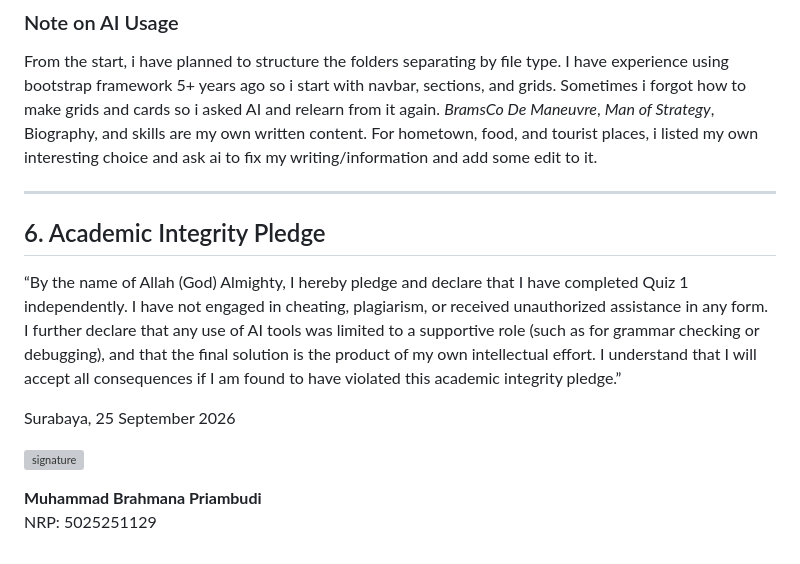
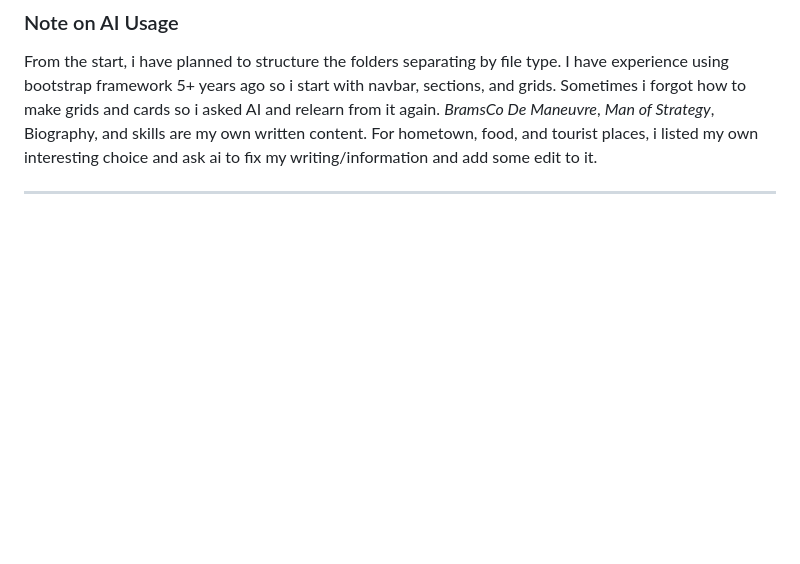
Before and after one commit to Fastering18/Quiz1-Webpro-D-5025251129, a Markdown page: README.md, the part around the change. Drawn GitHub-style; blank space fills up the shorter version; grey boxes are pictures that could not be loaded.

```diff
--- a/README.md
+++ b/README.md
@@ -142,14 +142,3 @@ This project contains all the necessary requirements for Quiz Webpro. All projec
 From the start, i have planned to structure the folders separating by file type. I have experience using bootstrap framework 5+ years ago so i start with navbar, sections, and grids. Sometimes i forgot how to make grids and cards so i asked AI and relearn from it again. *BramsCo De Maneuvre*, *Man of Strategy*, Biography, and skills are my own written content. For hometown, food, and tourist places, i listed my own interesting choice and ask ai to fix my writing/information and add some edit to it.
 
 ---
-
-## 6. Academic Integrity Pledge
-
-“By the name of Allah (God) Almighty, I hereby pledge and declare that I have completed Quiz 1 independently. I have not engaged in cheating, plagiarism, or received unauthorized assistance in any form. I further declare that any use of AI tools was limited to a supportive role (such as for grammar checking or debugging), and that the final solution is the product of my own intellectual effort. I understand that I will accept all consequences if I am found to have violated this academic integrity pledge.”
-
-Surabaya, 25 September 2026
-
-![signature](screenshots/signature.png)
-
-**Muhammad Brahmana Priambudi**
-NRP: 5025251129
```
